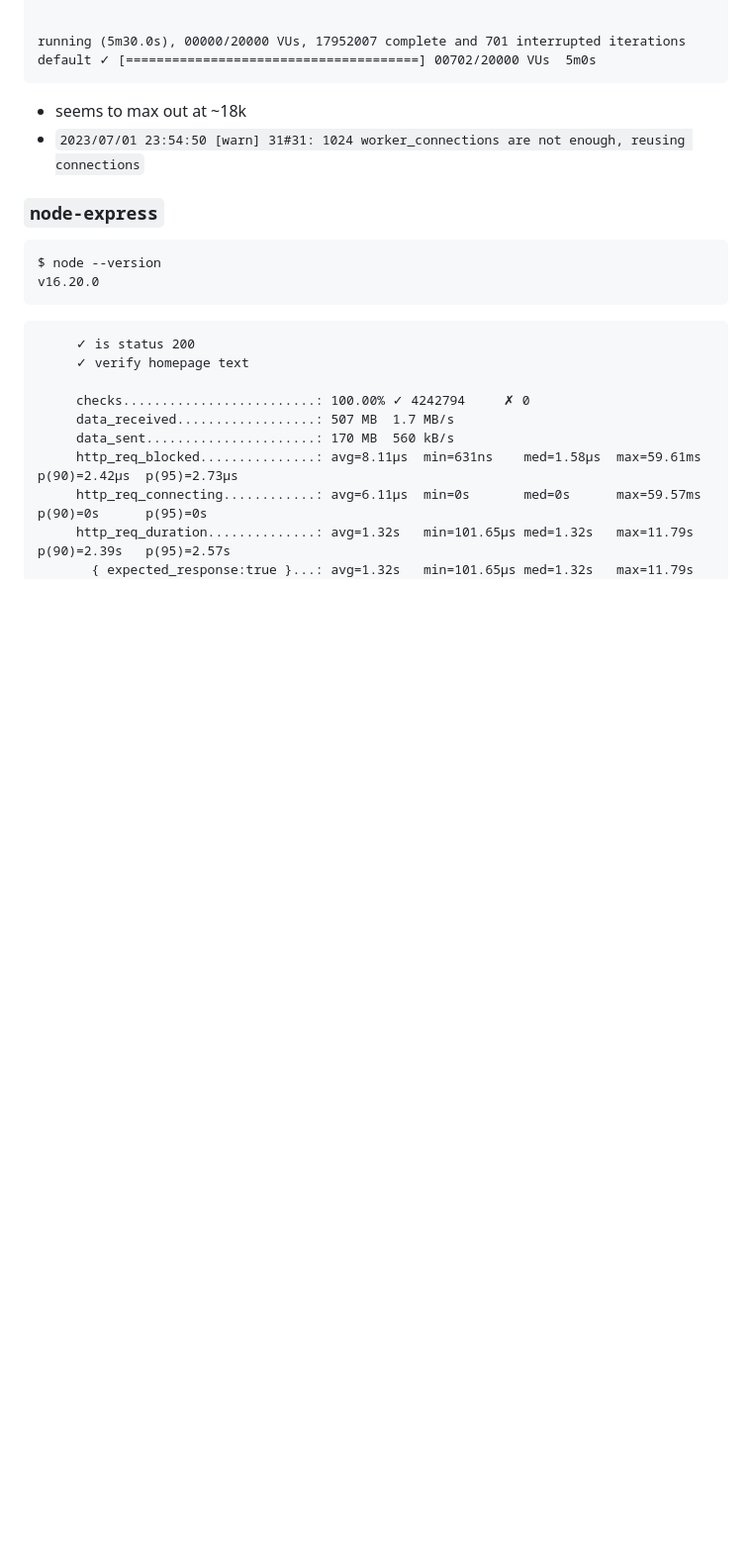
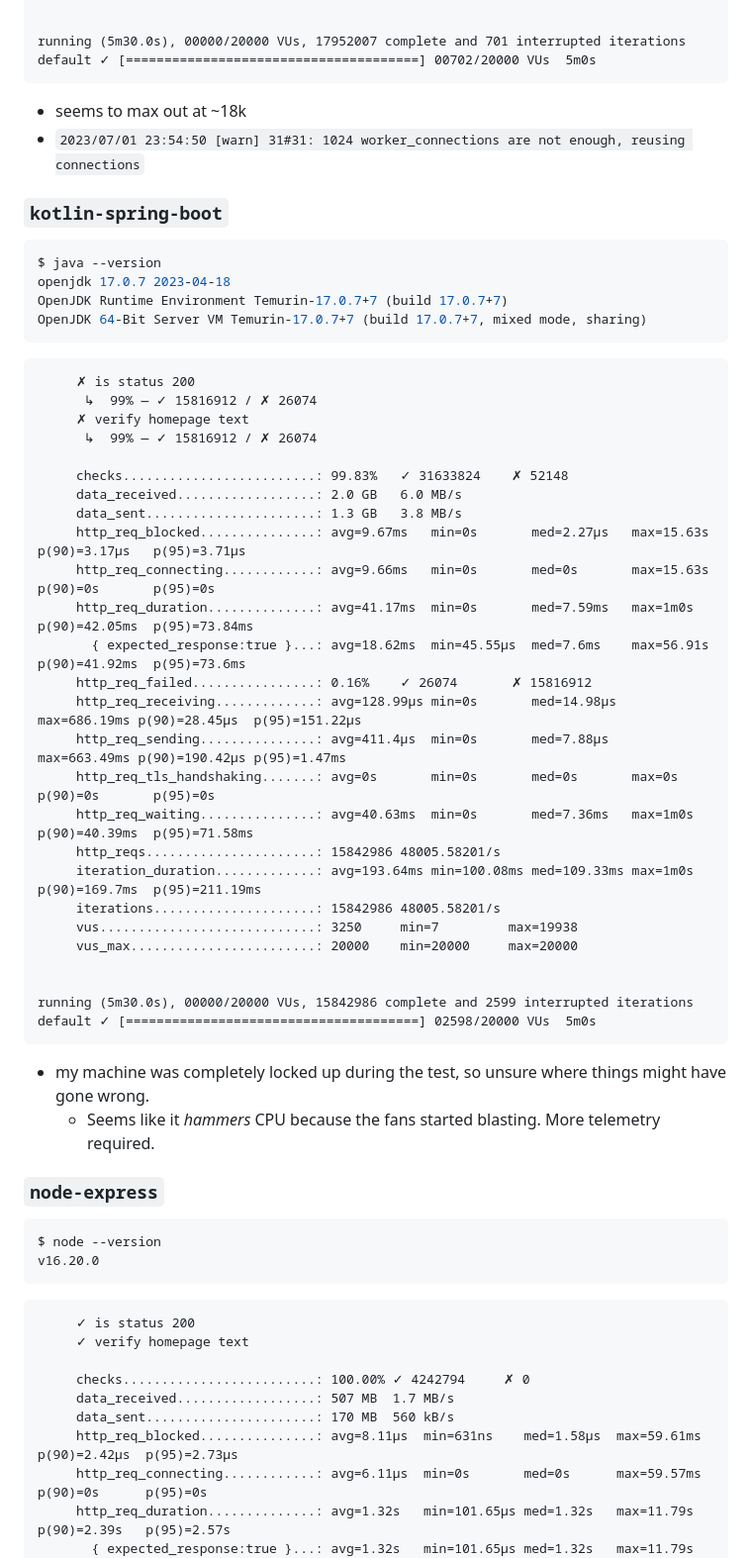
Before and after one commit to sapslaj/benchmarks, a Markdown page: http-get-hello-world/README.md, the part around the change. Shown at 99% size. Rendered like a GitHub page; blank space fills up the shorter version.

Commit message:
kotlin-spring-boot results

````diff
--- a/http-get-hello-world/README.md
+++ b/http-get-hello-world/README.md
@@ -73,6 +73,47 @@ default ✓ [======================================] 00702/20000 VUs  5m0s
 
 - seems to max out at ~18k
 - `2023/07/01 23:54:50 [warn] 31#31: 1024 worker_connections are not enough, reusing connections`
+
+### `kotlin-spring-boot`
+
+```shell
+$ java --version
+openjdk 17.0.7 2023-04-18
+OpenJDK Runtime Environment Temurin-17.0.7+7 (build 17.0.7+7)
+OpenJDK 64-Bit Server VM Temurin-17.0.7+7 (build 17.0.7+7, mixed mode, sharing)
+```
+
+```
+     ✗ is status 200
+      ↳  99% — ✓ 15816912 / ✗ 26074
+     ✗ verify homepage text
+      ↳  99% — ✓ 15816912 / ✗ 26074
+
+     checks.........................: 99.83%   ✓ 31633824    ✗ 52148
+     data_received..................: 2.0 GB   6.0 MB/s
+     data_sent......................: 1.3 GB   3.8 MB/s
+     http_req_blocked...............: avg=9.67ms   min=0s       med=2.27µs   max=15.63s   p(90)=3.17µs   p(95)=3.71µs
+     http_req_connecting............: avg=9.66ms   min=0s       med=0s       max=15.63s   p(90)=0s       p(95)=0s
+     http_req_duration..............: avg=41.17ms  min=0s       med=7.59ms   max=1m0s     p(90)=42.05ms  p(95)=73.84ms
+       { expected_response:true }...: avg=18.62ms  min=45.55µs  med=7.6ms    max=56.91s   p(90)=41.92ms  p(95)=73.6ms
+     http_req_failed................: 0.16%    ✓ 26074       ✗ 15816912
+     http_req_receiving.............: avg=128.99µs min=0s       med=14.98µs  max=686.19ms p(90)=28.45µs  p(95)=151.22µs
+     http_req_sending...............: avg=411.4µs  min=0s       med=7.88µs   max=663.49ms p(90)=190.42µs p(95)=1.47ms
+     http_req_tls_handshaking.......: avg=0s       min=0s       med=0s       max=0s       p(90)=0s       p(95)=0s
+     http_req_waiting...............: avg=40.63ms  min=0s       med=7.36ms   max=1m0s     p(90)=40.39ms  p(95)=71.58ms
+     http_reqs......................: 15842986 48005.58201/s
+     iteration_duration.............: avg=193.64ms min=100.08ms med=109.33ms max=1m0s     p(90)=169.7ms  p(95)=211.19ms
+     iterations.....................: 15842986 48005.58201/s
+     vus............................: 3250     min=7         max=19938
+     vus_max........................: 20000    min=20000     max=20000
+
+
+running (5m30.0s), 00000/20000 VUs, 15842986 complete and 2599 interrupted iterations
+default ✓ [======================================] 02598/20000 VUs  5m0s
+```
+
+- my machine was completely locked up during the test, so unsure where things might have gone wrong.
+  - Seems like it _hammers_ CPU because the fans started blasting. More telemetry required.
 
 ### `node-express`
 
````
